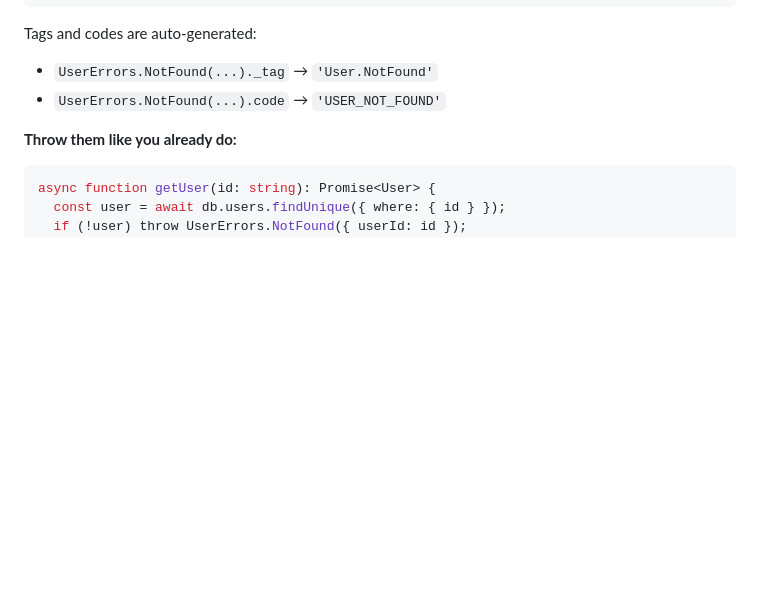
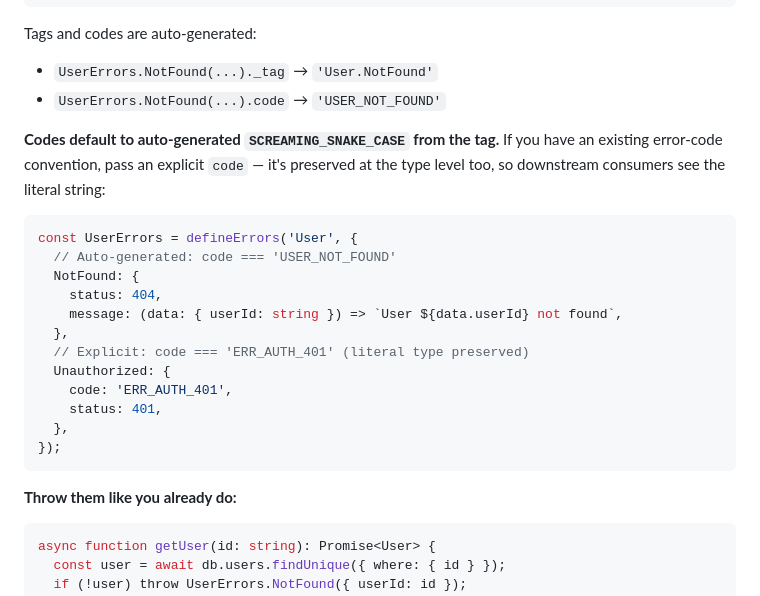
Before and after one commit to danfry1/faultline, a Markdown page: README.md, the part around the change. GitHub-like rendering; blank space fills up the shorter version.

Commit message:
docs: document explicit error-code escape hatch

````diff
--- a/README.md
+++ b/README.md
@@ -71,6 +71,23 @@ const UserErrors = defineErrors('User', {
 Tags and codes are auto-generated:
 - `UserErrors.NotFound(...)._tag` → `'User.NotFound'`
 - `UserErrors.NotFound(...).code` → `'USER_NOT_FOUND'`
+
+**Codes default to auto-generated `SCREAMING_SNAKE_CASE` from the tag.** If you have an existing error-code convention, pass an explicit `code` — it's preserved at the type level too, so downstream consumers see the literal string:
+
+```ts
+const UserErrors = defineErrors('User', {
+  // Auto-generated: code === 'USER_NOT_FOUND'
+  NotFound: {
+    status: 404,
+    message: (data: { userId: string }) => `User ${data.userId} not found`,
+  },
+  // Explicit: code === 'ERR_AUTH_401' (literal type preserved)
+  Unauthorized: {
+    code: 'ERR_AUTH_401',
+    status: 401,
+  },
+});
+```
 
 **Throw them like you already do:**
 
````
